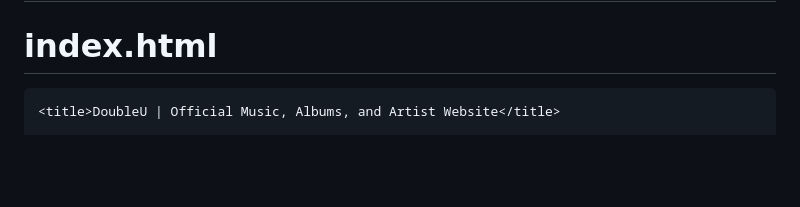
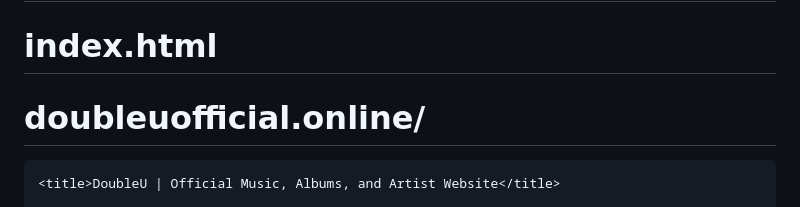
Before and after one commit to tre2021743/tre2021743.github.io, a Markdown page: README.md, the part around one of its changes. Rendered like a GitHub page; blank space fills up the shorter version.

```diff
--- a/README.md
+++ b/README.md
@@ -1,5 +1,6 @@
 # tre2021743.github.io/
 # index.html
+# doubleuofficial.online/
 <!DOCTYPE html>
 <html lang="en">
 <head>
```
Also changed, not shown: other parts of README.md (+0 -1 lines).
